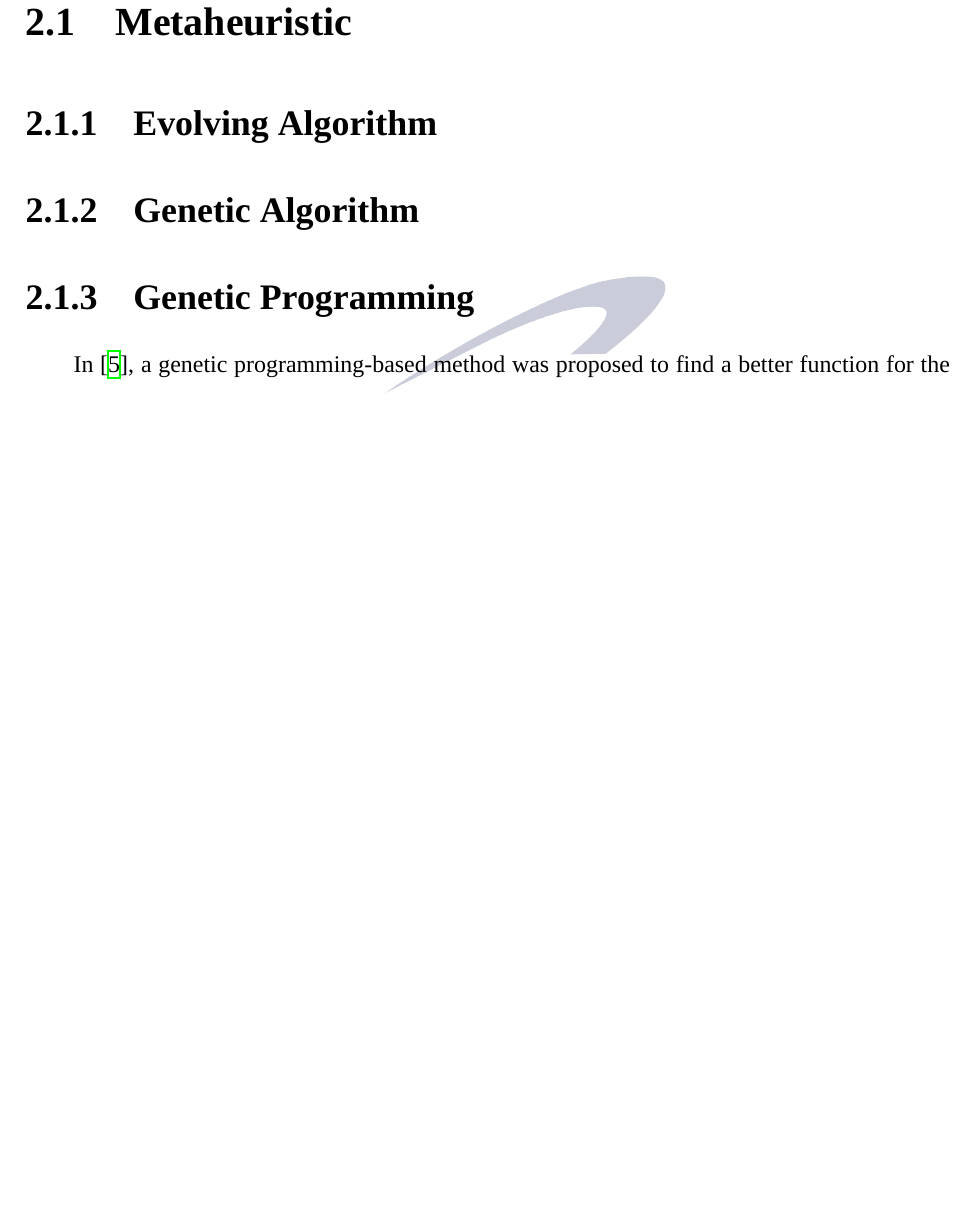
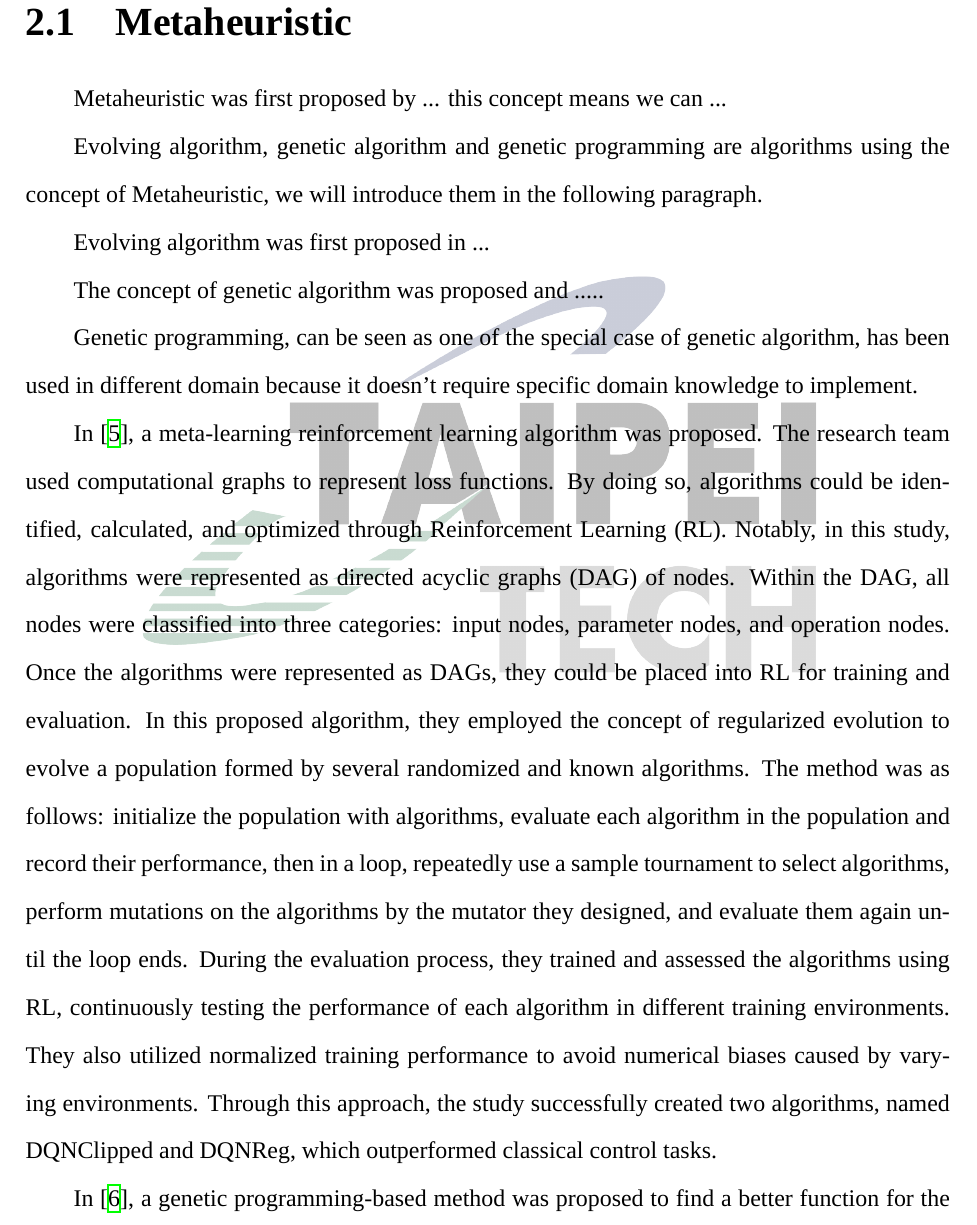
Before and after one commit to camille3780/S2GE, a LaTeX thesis (main.tex, which reads chapter/chapter2-related-work.tex): part of page 11 of 17, cut so that both start at the same text, the shorter picture padded with empty space. Compiled offline with XeLaTeX; a missing font is replaced by an installed copy or a similar font.

Commit message:
Revise Chapter 2.1 and add one paragraph for evolving RL algorithm

```diff
--- a/chapter/chapter2-related-work.tex
+++ b/chapter/chapter2-related-work.tex
@@ -3,12 +3,19 @@
     \chapter{Related Work}
 
     \section{Metaheuristic}
+    Metaheuristic was first proposed by ... this concept means we can ...
 
-\subsection{Evolving Algorithm}
 
-\subsection{Genetic Algorithm}
+    Evolving algorithm, genetic algorithm and genetic programming are algorithms using the concept of Metaheuristic, we will introduce them in the following paragraph.
 
-\subsection{Genetic Programming}
+    Evolving algorithm was first proposed in ...
+
+    The concept of genetic algorithm was proposed and .....
+
+    Genetic programming, can be seen as one of the special case of genetic algorithm, has been used in different domain because it doesn't require specific domain knowledge to implement.
+
+    In \cite{coreyes2022evolvingreinforcementlearningalgorithms}, a meta-learning reinforcement learning algorithm was proposed. The research team used computational graphs to represent loss functions. By doing so, algorithms could be identified, calculated, and optimized through Reinforcement Learning (RL). Notably, in this study, algorithms were represented as directed acyclic graphs (DAG) of nodes. Within the DAG, all nodes were classified into three categories: input nodes, parameter nodes, and operation nodes. Once the algorithms were represented as DAGs, they could be placed into RL for training and evaluation. In this proposed algorithm, they employed the concept of regularized evolution to evolve a population formed by several randomized and known algorithms. The method was as follows: initialize the population with algorithms, evaluate each algorithm in the population and record their performance, then in a loop, repeatedly use a sample tournament to select algorithms, perform mutations on the algorithms by the mutator they designed, and evaluate them again until the loop ends. During the evaluation process, they trained and assessed the algorithms using RL, continuously testing the performance of each algorithm in different training environments. They also utilized normalized training performance to avoid numerical biases caused by varying environments. Through this approach, the study successfully created two algorithms, named DQNClipped and DQNReg, which outperformed classical control tasks.
+
     In \cite{akhmedova2024generationlossfunctionimage}, a genetic programming-based method was proposed to find a better function for the image classification training task. They encoded the loss functions into trees, with each tree considered an individual. All individuals were aggregated into a population. In this study, the population was evolved across multiple generations. Before the start of each generation, all individuals were evaluated. Each individual had a probability of undergoing crossover with an individual from a special external archive to create a new individual; otherwise, it would perform the crossover with another individual. Following this, two probabilistic decisions were made. If successful, the new individual could perform subtree mutation or one-point mutation, respectively. At the end of each generation, the fitness value of all individuals was re-evaluated. A certain number of low-scoring individuals were eliminated to the special external archive mentioned earlier, maintaining the stability of the population's size. After these steps, a new generation began, continuing until a predefined number of generations was reached.By employing this method, this study successfully evolved an outstanding individual within the population, creating a function that could train an image classification model more effectively compared to Cross Entropy.
 
     \section{Loss Function}
```
Lines whose indentation alone changed are shown as unchanged.
